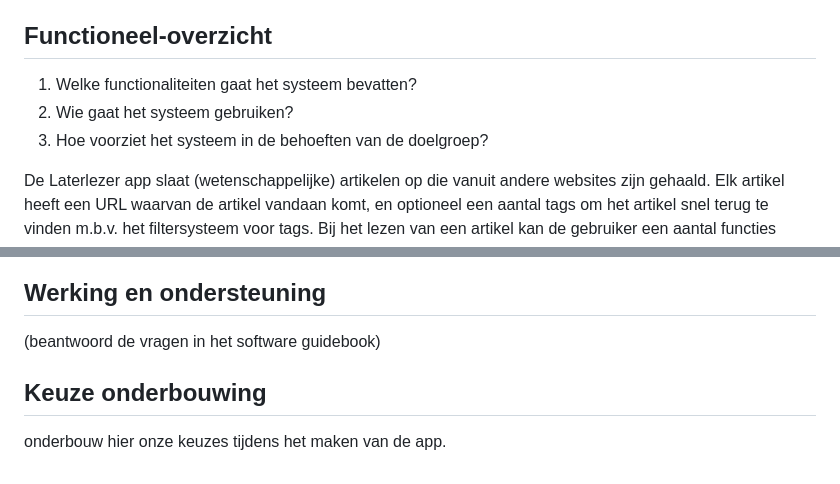
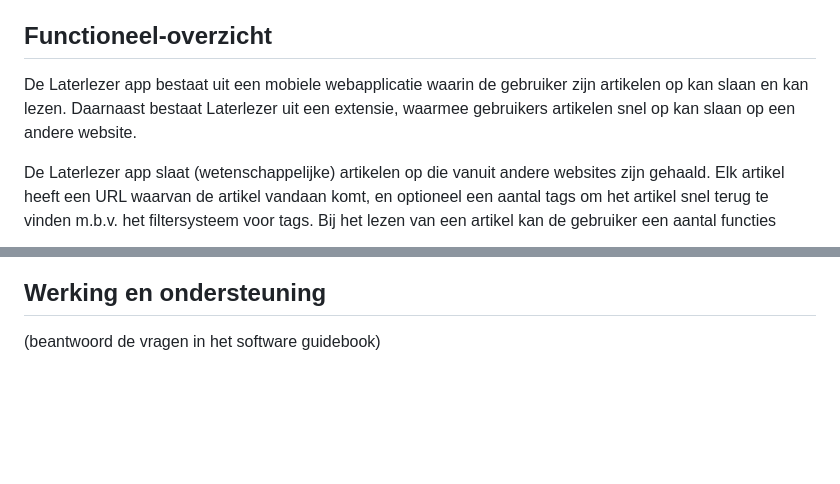
Before and after one commit to Kafune/sep2020-project-pardellos, a Markdown page: software guidebook/software_guidebook.md, 2 parts joined by grey strips. GitHub-like rendering; blank space fills up the shorter version.

```diff
--- a/software guidebook/software_guidebook.md
+++ b/software guidebook/software_guidebook.md
@@ -29,9 +29,7 @@ Met deze reader-app hoopt de opdrachtgever dat deze app wel aan zijn eisen voldo
 
 ## Functioneel-overzicht
 
-1. Welke functionaliteiten gaat het systeem bevatten?
-2. Wie gaat het systeem gebruiken?
-3. Hoe voorziet het systeem in de behoeften van de doelgroep?
+De Laterlezer app bestaat uit een mobiele webapplicatie waarin de gebruiker zijn artikelen op kan slaan en kan lezen. Daarnaast bestaat Laterlezer uit een extensie, waarmee gebruikers artikelen snel op kan slaan op een andere website.
 
 De Laterlezer app slaat (wetenschappelijke) artikelen op die vanuit andere websites zijn gehaald. Elk artikel heeft een URL waarvan de artikel vandaan komt, en optioneel een aantal tags om het artikel snel terug te vinden m.b.v. het filtersysteem voor tags. Bij het lezen van een artikel kan de gebruiker een aantal functies gebruiken om het lezen makkelijker te maken, bijvoorbeeld het groter maken van tekst, of het veranderen van de achtergrondskleur. Om een artikel bij een gebruiker, moet deze natuurlijk ook kunnen registreren en inloggen.
 
@@ -91,6 +83,3 @@ Door het lezen van dit hoofdstuk krijg je een beter beeld van hoe de structuur v
 (beantwoord de vragen in het software guidebook)
 ## Werking en ondersteuning
 (beantwoord de vragen in het software guidebook)
-
-## Keuze onderbouwing
-onderbouw hier onze keuzes tijdens het maken van de app.
```
Also changed, not shown: other parts of software guidebook/software_guidebook.md (+23 -29 lines), software guidebook/API_component.png (added), software guidebook/Component_Laterlezer_app.png (added), software guidebook/Component_extension.png (added), software guidebook/Container.png (added), software guidebook/system_context_diagram.png (added).
